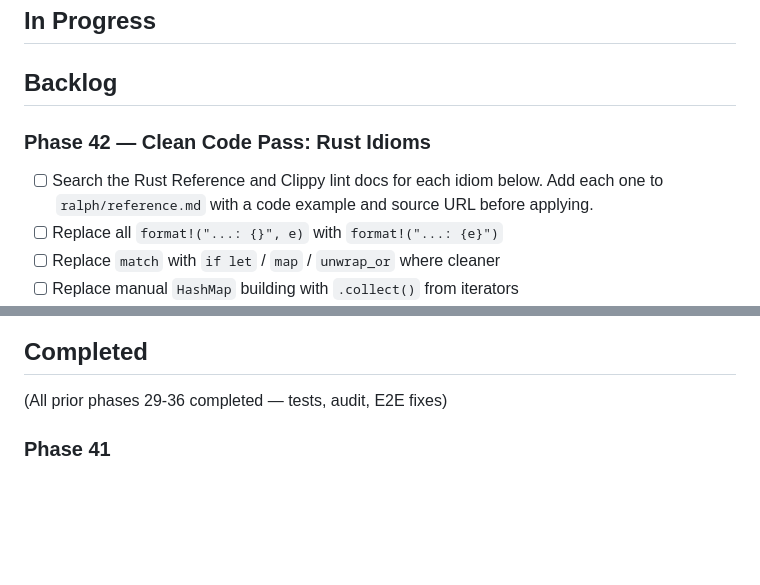
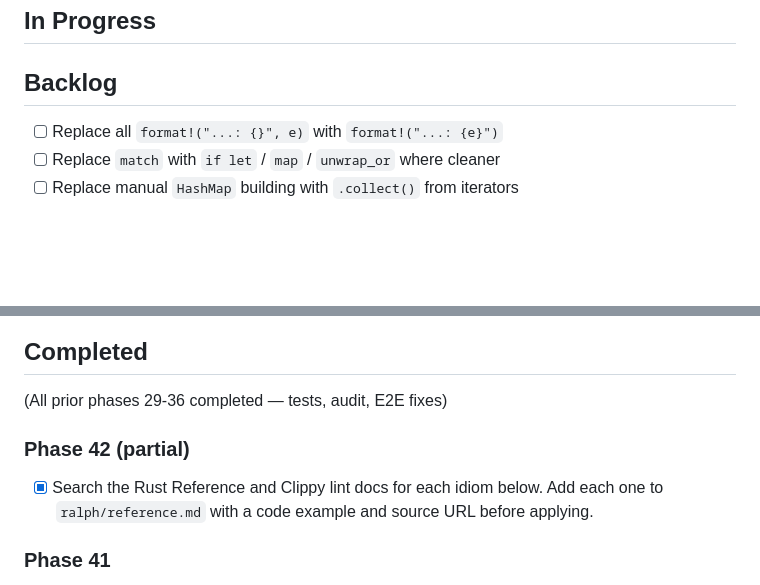
Before and after one commit to LRiceCooker/crabase, a Markdown page: ralph/fix_plan.md, 2 parts joined by grey strips. Drawn GitHub-style; blank space fills up the shorter version.

```diff
--- a/ralph/fix_plan.md
+++ b/ralph/fix_plan.md
@@ -3,9 +3,6 @@
 ## In Progress
 
 ## Backlog
-
-### Phase 42 — Clean Code Pass: Rust Idioms
-- [ ] Search the Rust Reference and Clippy lint docs for each idiom below. Add each one to `ralph/reference.md` with a code example and source URL before applying.
 - [ ] Replace all `format!("...: {}", e)` with `format!("...: {e}")`
 - [ ] Replace `match` with `if let` / `map` / `unwrap_or` where cleaner
 - [ ] Replace manual `HashMap` building with `.collect()` from iterators
@@ -43,6 +40,9 @@
 
 ## Completed
 (All prior phases 29-36 completed — tests, audit, E2E fixes)
+
+### Phase 42 (partial)
+- [x] Search the Rust Reference and Clippy lint docs for each idiom below. Add each one to `ralph/reference.md` with a code example and source URL before applying.
 
 ### Phase 41
 - [x] Split `tauri.rs` (773 lines) into: `tauri/connection.rs`, `tauri/tables.rs`, `tauri/queries.rs`, `tauri/settings.rs`, `tauri/files.rs`, `tauri/chat.rs`
```
Also changed, not shown: ralph/reference.md (+116 -0 lines).
